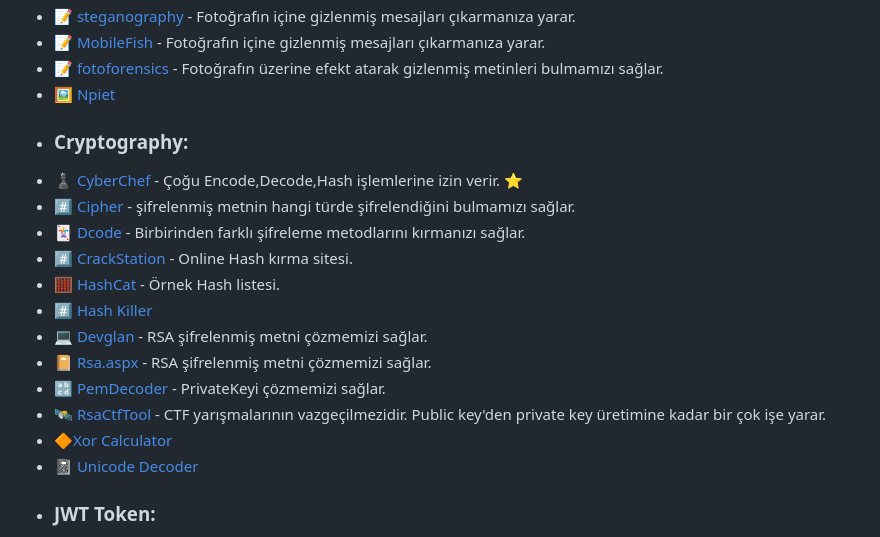
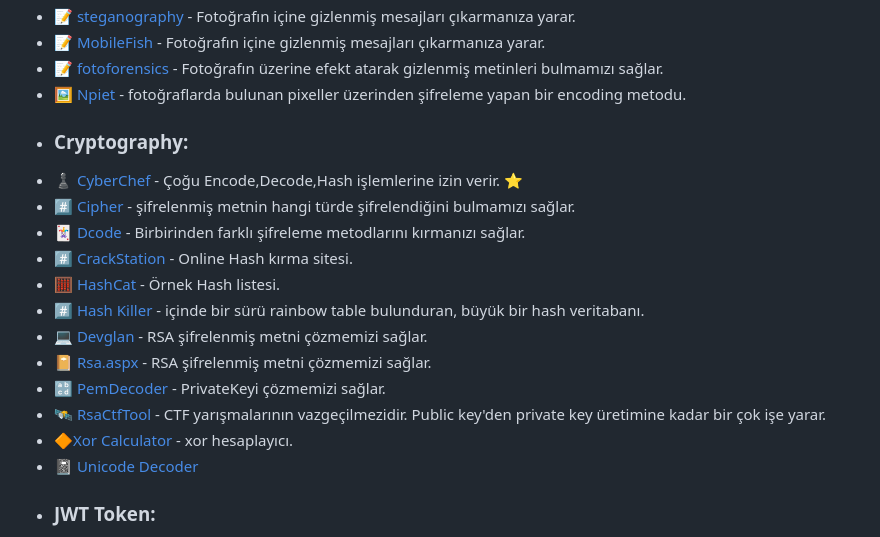
Before and after one commit to mel4mi/HackGurat, a Markdown page: Depo/faydali_linkler/README.md, the part around the change. GitHub-like rendering.

```diff
--- a/Depo/faydali_linkler/README.md
+++ b/Depo/faydali_linkler/README.md
@@ -24,7 +24,7 @@
  - 📝 [steganography](https://stylesuxx.github.io/steganography/) - Fotoğrafın içine gizlenmiş mesajları çıkarmanıza yarar.
  - 📝 [MobileFish](https://www.mobilefish.com/services/steganography/steganography.php) - Fotoğrafın içine gizlenmiş mesajları çıkarmanıza yarar.
  - 📝 [fotoforensics](https://fotoforensics.com/) - Fotoğrafın üzerine efekt atarak gizlenmiş metinleri bulmamızı sağlar.
- - 🖼️ [Npiet](https://www.bertnase.de/npiet/npiet-execute.php)
+ - 🖼️ [Npiet](https://www.bertnase.de/npiet/npiet-execute.php) - fotoğraflarda bulunan pixeller üzerinden şifreleme yapan bir encoding metodu.
 
 * ### Cryptography:
 
@@ -33,12 +33,12 @@
 - 🃏 [Dcode](https://www.dcode.fr/) - Birbirinden farklı şifreleme metodlarını kırmanızı sağlar.
 - #️⃣ [CrackStation](https://crackstation.net/) - Online Hash kırma sitesi.
 - 🧮 [HashCat](https://hashcat.net/wiki/doku.php?id=example_hashes) - Örnek Hash listesi.
-- #️⃣ [Hash Killer](https://hashkiller.io/listmanager)
+- #️⃣ [Hash Killer](https://hashkiller.io/listmanager) - içinde bir sürü rainbow table bulunduran, büyük bir hash veritabanı.
 - 💻 [Devglan](https://www.devglan.com/online-tools/rsa-encryption-decryption) - RSA şifrelenmiş metni çözmemizi sağlar.
 - 📔 [Rsa.aspx](https://the-x.cn/en-US/cryptography/Rsa.aspx) - RSA şifrelenmiş metni çözmemizi sağlar.
 - 🔡 [PemDecoder](https://report-uri.com/home/pem_decoder) - PrivateKeyi çözmemizi sağlar.
 - 🛰️ [RsaCtfTool](https://github.com/RsaCtfTool/RsaCtfTool) - CTF yarışmalarının vazgeçilmezidir. Public key'den private key üretimine kadar bir çok işe yarar.
-- 🔶[Xor Calculator](https://toolslick.com/math/bitwise/xor-calculator)
+- 🔶[Xor Calculator](https://toolslick.com/math/bitwise/xor-calculator) - xor hesaplayıcı.
 - 📓 [Unicode Decoder](https://www.irongeek.com/i.php?page=security/unicode-steganography-homoglyph-encoder)
 
 
```
